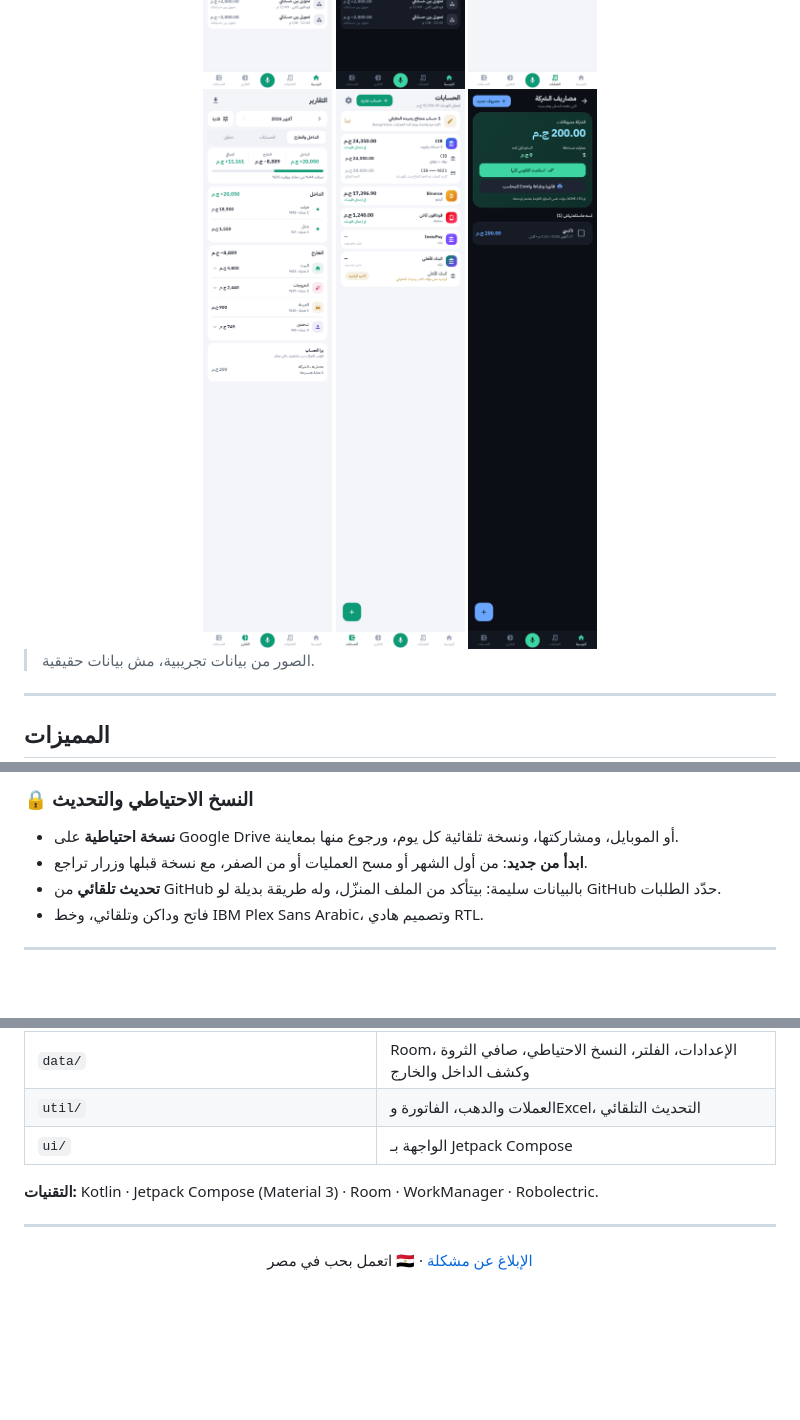
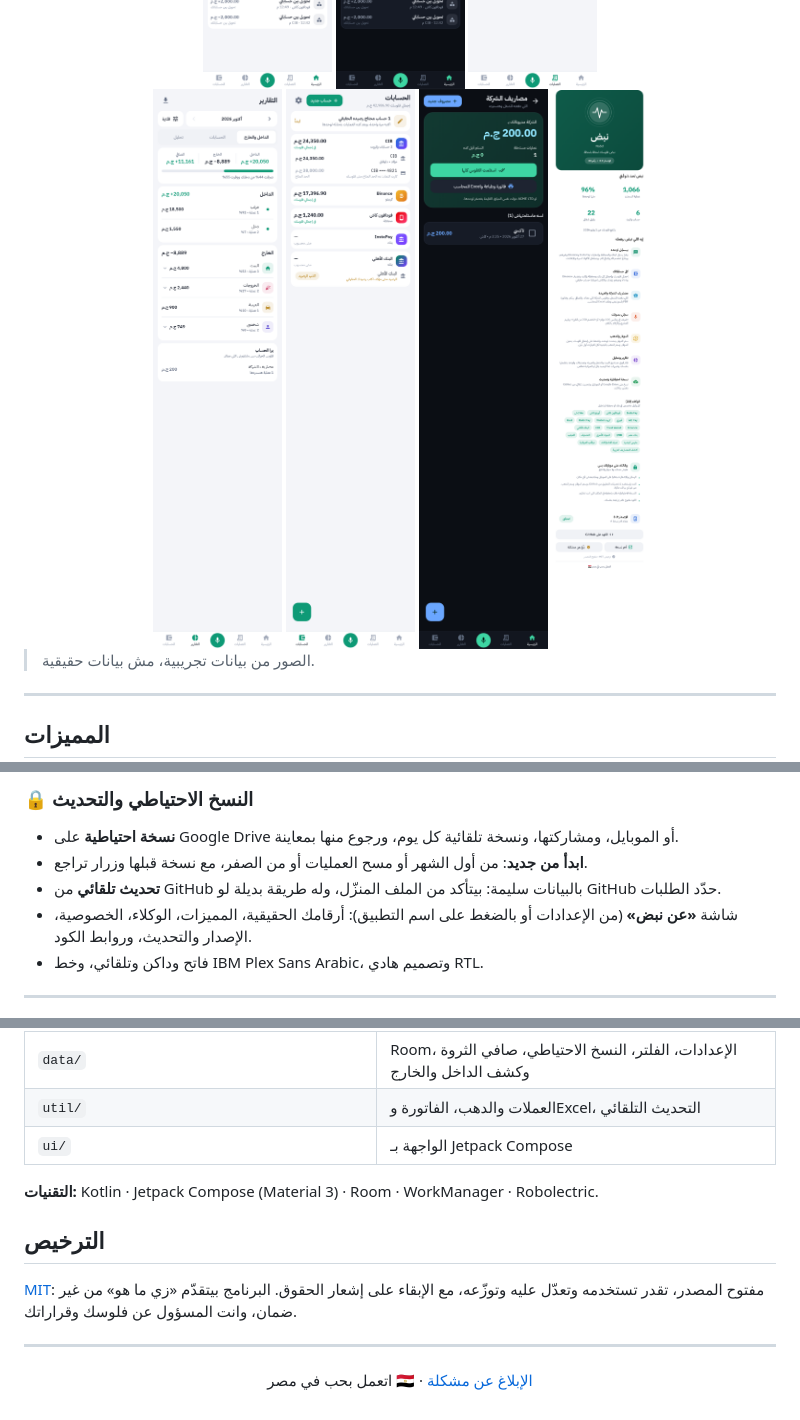
Before and after one commit to WalidMahmoud101/geebak, a Markdown page: README.md, 3 parts joined by grey strips. GitHub-like rendering; pictures changed too: docs/screenshots/about_light.png (added); blank space fills up the shorter version.

Commit message:
About screen, MIT license, README updates
Co-Authored-By: Claude Sonnet 5.5 <noreply@anthropic.com>

```diff
--- a/README.md
+++ b/README.md
@@ -25,6 +26,7 @@
 <img src="docs/screenshots/3_reports_light.png" width="230" alt="التقارير">
 <img src="docs/screenshots/4_accounts_light.png" width="230" alt="الحسابات">
 <img src="docs/screenshots/5_company_dark.png" width="230" alt="مصاريف الشركة">
+<img src="docs/screenshots/about_light.png" width="230" alt="عن نبض">
 </div>
 
 > الصور من بيانات تجريبية، مش بيانات حقيقية.
@@ -84,6 +86,7 @@
 - **نسخة احتياطية** على Google Drive أو الموبايل، ومشاركتها، ونسخة تلقائية كل يوم، ورجوع منها بمعاينة.
 - **ابدأ من جديد**: من أول الشهر أو مسح العمليات أو من الصفر، مع نسخة قبلها وزرار تراجع.
 - **تحديث تلقائي** من GitHub بالبيانات سليمة: بيتأكد من الملف المنزّل، وله طريقة بديلة لو GitHub حدّد الطلبات.
+- شاشة **«عن نبض»** (من الإعدادات أو بالضغط على اسم التطبيق): أرقامك الحقيقية، المميزات، الوكلاء، الخصوصية، الإصدار والتحديث، وروابط الكود.
 - فاتح وداكن وتلقائي، وخط IBM Plex Sans Arabic، وتصميم هادي RTL.
 
 ---
@@ -126,6 +129,9 @@
 
 **التقنيات:** Kotlin · Jetpack Compose (Material 3) · Room · WorkManager · Robolectric.
 
+## الترخيص
+[MIT](LICENSE): مفتوح المصدر، تقدر تستخدمه وتعدّل عليه وتوزّعه، مع الإبقاء على إشعار الحقوق. البرنامج بيتقدّم «زي ما هو» من غير ضمان، وانت المسؤول عن فلوسك وقراراتك.
+
 ---
 
 <div align="center">
```
Also changed, not shown: other parts of README.md (+1 -0 lines), RELEASE_NOTES.md (+2 -6 lines), 6 other files.
